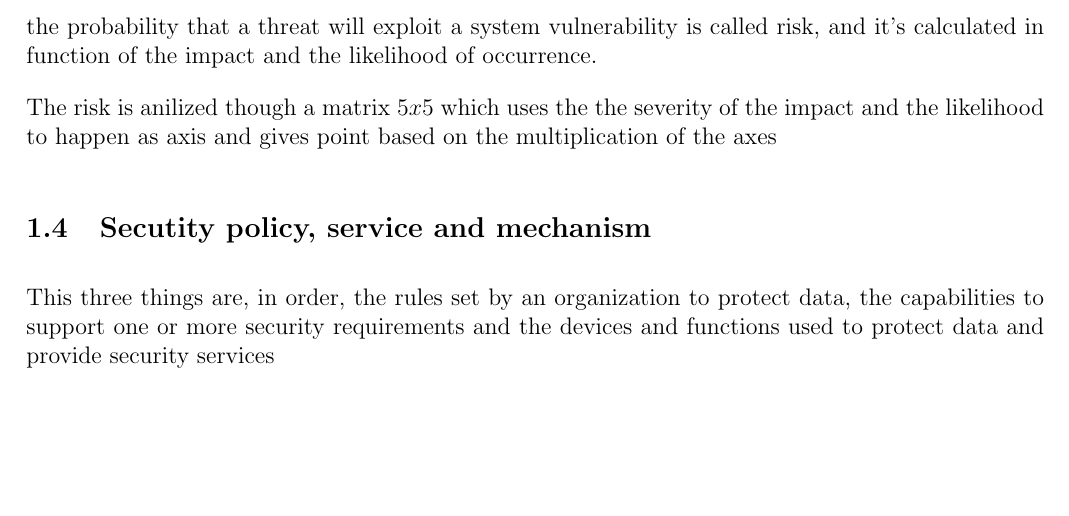
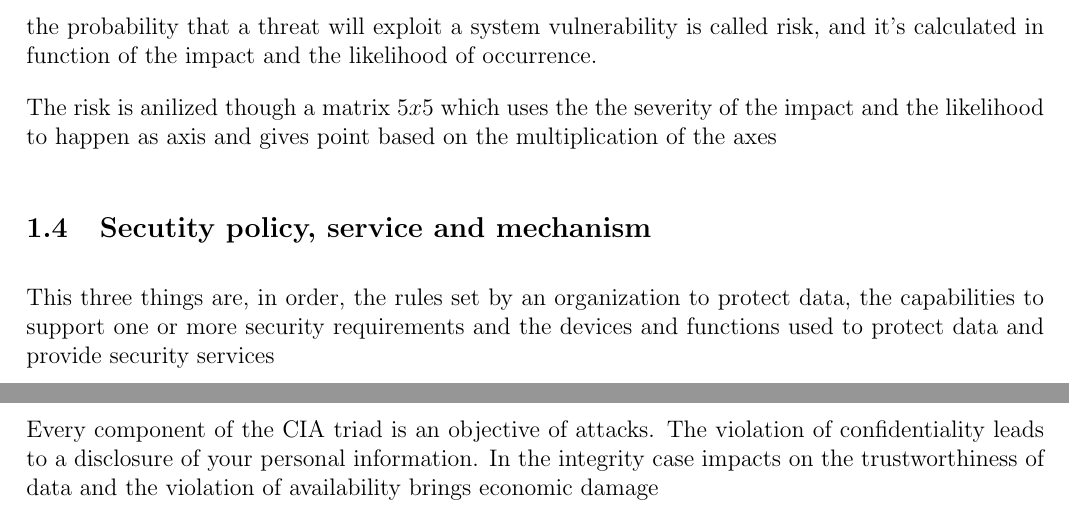
Before and after one commit to marco-zani/UniNotes, a LaTeX document (netSec/notes/netSec.tex): part of page 2 of 2 before the commit and two parts of pages 2 and 3 of 3 after it, the two joined at a grey line, cut so that both start at the same text, the shorter picture padded with empty space. Compiled offline with pdfLaTeX.

Commit message:
Fixed corrupt pdf, updated notes

```diff
--- a/netSec/notes/netSec.tex
+++ b/netSec/notes/netSec.tex
@@ -83,4 +83,10 @@ multiplication of the axes
 \subsection{Secutity policy, service and mechanism}
 This three things are, in order, the rules set by an organization to protect data, the capabilities to support one or more security requirements and the
 devices and functions used to protect data and provide security services
+
+\newpage
+\section{Attacks and impact}
+Every component of the CIA triad is an objective of attacks. The violation of confidentiality leads to a disclosure of your personal
+information. In the integrity case impacts on the trustworthiness of data and the violation of availability brings economic damage
+
 \end{document}
```
Also changed, not shown: algoritmi/notes/algoritmi.tex (+3 -0 lines), ingSoftware/notes/ingSoftware.tex (+4 -0 lines), Analisi1/Lezioni/Lezione 19 - Primitive integrazione per parti, per cambiamento di variabili, integrazione funzioni razionali.pdf (added), Analisi1/Lezioni/Lezione 22 - Integrazione impropria applicazioni per funzioni con segno definito e funzioni generali con integrazione per parti.pdf (added), Analisi1/Lezioni/Lezione 27 - Equazioni differenziali ordinarie equazioni non omogenee, soluzioni particolari per similarità e variazione delle costanti, equazioni del primo ordine lineari, fattore integrante.pdf (added), ingSoftware/notes/ingSoftware.pdf, 11 other files.
